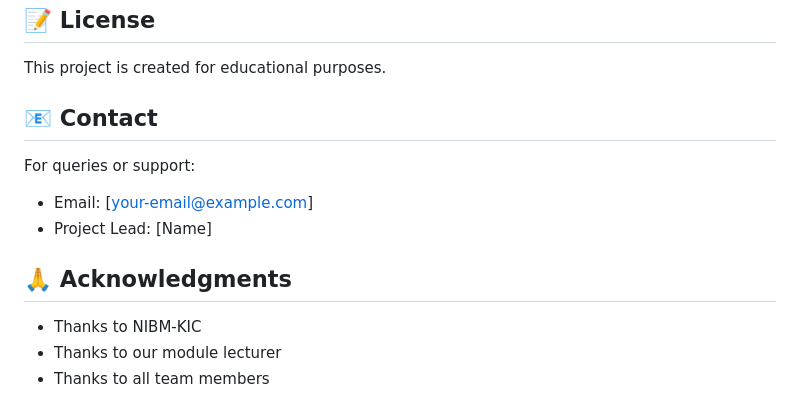
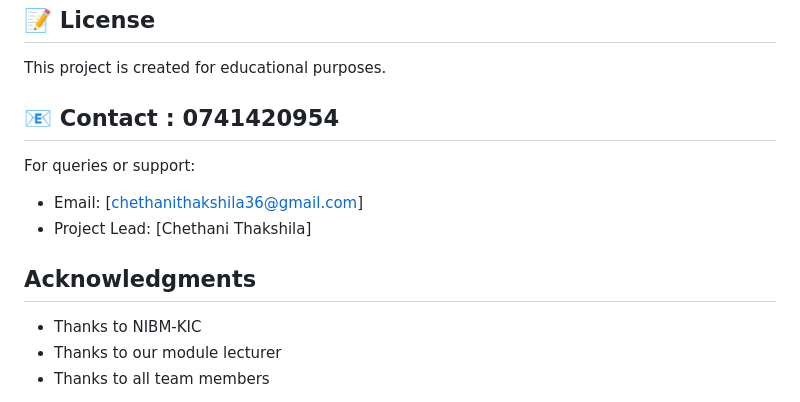
Before and after one commit to chethani-spec/bookhub-secondhand-books, a Markdown page: README.md, the part around the change. Rendered like a GitHub page.

```diff
--- a/README.md
+++ b/README.md
@@ -183,13 +183,13 @@ Password: admin123
 
 This project is created for educational purposes.
 
-## 📧 Contact
+## 📧 Contact : 0741420954
 
 For queries or support:
-- Email: [your-email@example.com]
-- Project Lead: [Name]
+- Email: [chethanithakshila36@gmail.com]
+- Project Lead: [Chethani Thakshila]
 
-## 🙏 Acknowledgments
+##  Acknowledgments
 
 - Thanks to NIBM-KIC
 - Thanks to our module lecturer
```
